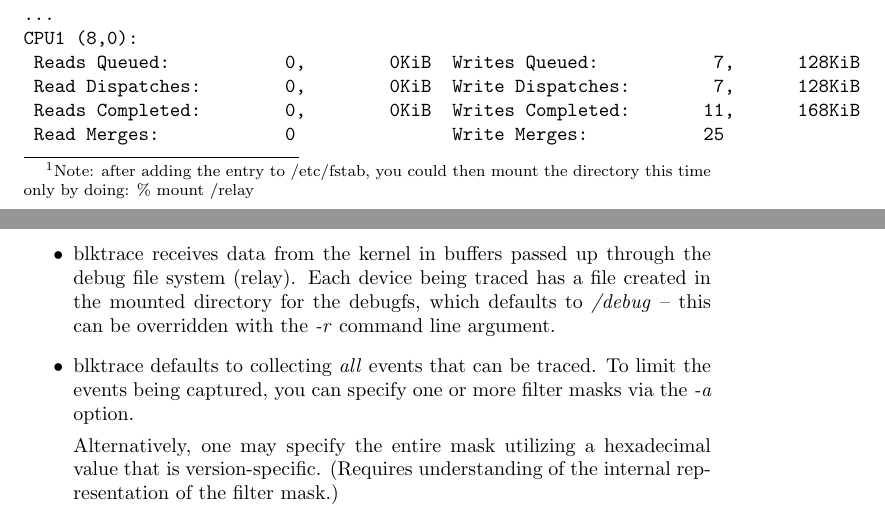
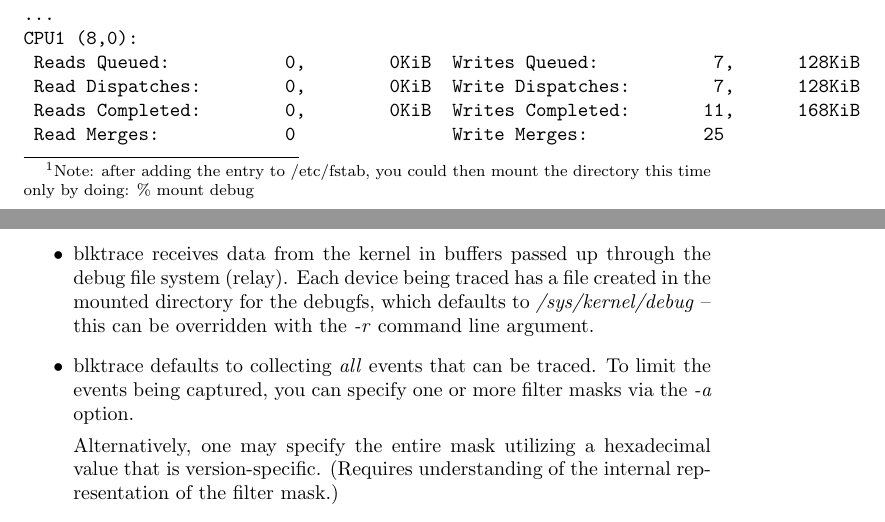
Before and after one commit to sdsc/blktrace, a LaTeX document (doc/blktrace.tex): two parts of pages 3 and 8 of 18, joined at a grey line, cut so that both start at the same text. Compiled offline with pdfLaTeX.

Commit message:
[PATCH] Fix debugfs references in docs
At several places in docs old mountpoint for debugfs is mentioned.
The patch just corrects these misprints.

Signed-off-by: Jens Axboe <jens.axboe@oracle.com>

```diff
--- a/doc/blktrace.tex
+++ b/doc/blktrace.tex
@@ -118,5 +118,5 @@ one may do either of the following:
 
   \item Add an entry into /etc/fstab, and have it done automatically at
   each boot\footnote{Note: after adding the entry to /etc/fstab, you
-  could then mount the directory this time only by doing: \% mount /relay}:
+  could then mount the directory this time only by doing: \% mount debug}:
 \begin{verbatim}
@@ -341,8 +341,8 @@ of the more arcane command line options:
   \item blktrace receives data from the kernel in buffers passed up
   through the debug file system (relay). Each device being traced has
   a file created in the mounted directory for the debugfs, which defaults
-  to \emph{/debug} -- this can be overridden with the \emph{-r} command
-  line argument.
+  to \emph{/sys/kernel/debug} -- this can be overridden with the \emph{-r}
+  command line argument.
 
   \item blktrace defaults to collecting \emph{all} events that can be
   traced. To limit the events being captured, you can specify one or
```
Also changed, not shown: doc/Makefile, doc/blktrace.tex (8 more changed lines), 2 other files.
